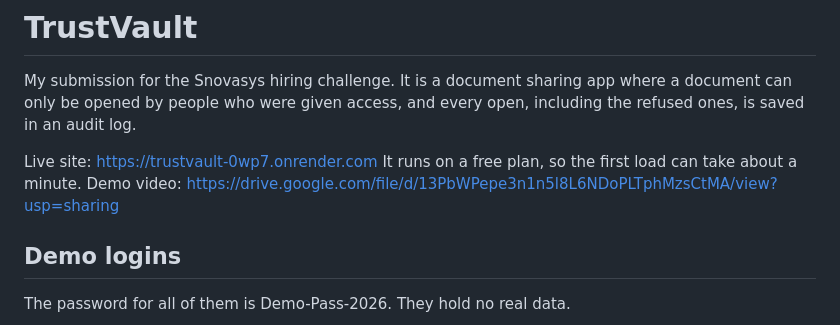
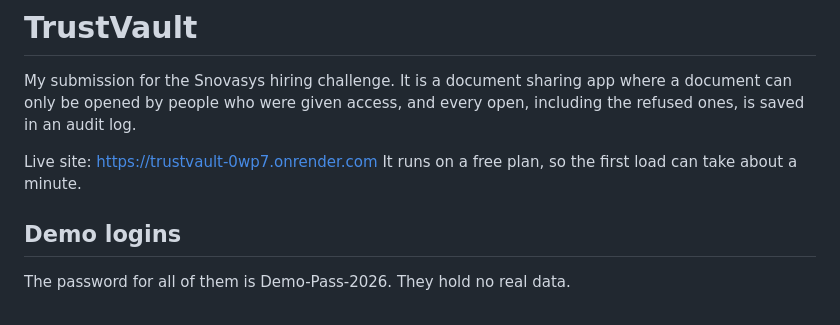
Before and after one commit to shaikvaneesha11/TrustVault, a Markdown page: README.md, the part around the change. GitHub-like rendering.

Commit message:
Remove demo video link
Removed demo video link from README.

```diff
--- a/README.md
+++ b/README.md
@@ -6,8 +6,7 @@ open, including the refused ones, is saved in an audit log.
 
 Live site: https://trustvault-0wp7.onrender.com
 It runs on a free plan, so the first load can take about a minute.
-Demo video:
-https://drive.google.com/file/d/13PbWPepe3n1n5l8L6NDoPLTphMzsCtMA/view?usp=sharing
+
 ## Demo logins
 The password for all of them is Demo-Pass-2026. They hold no real data.
 
```
